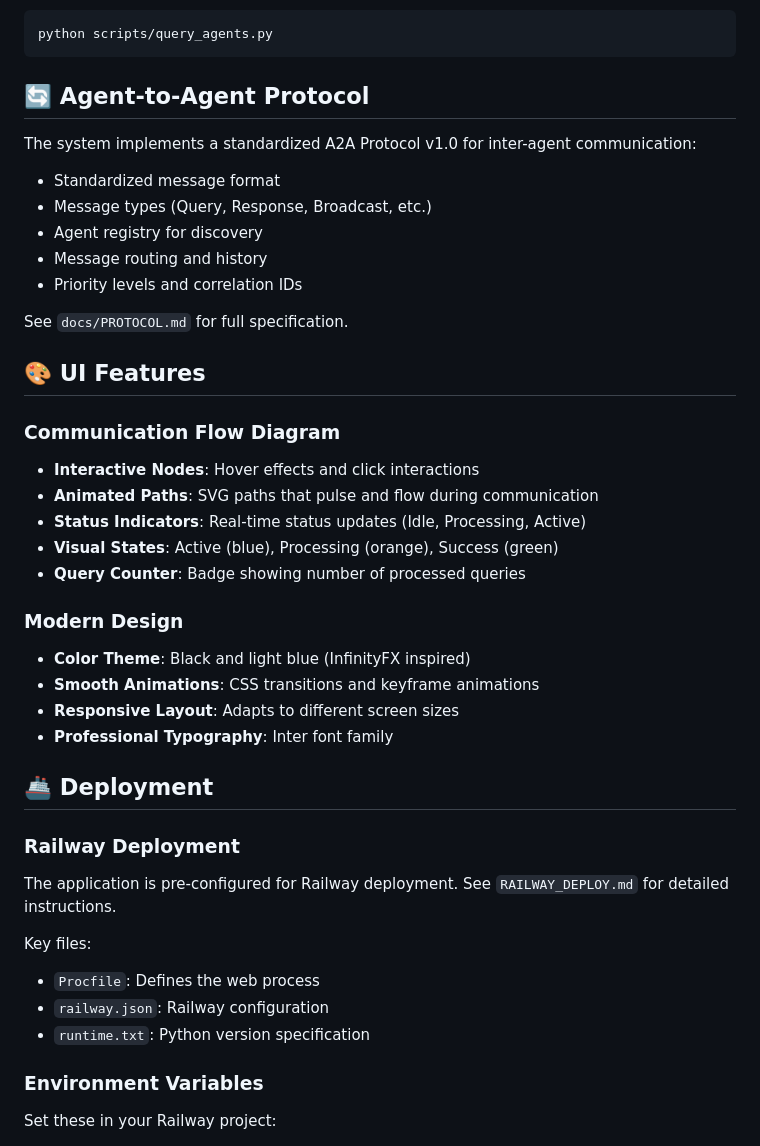
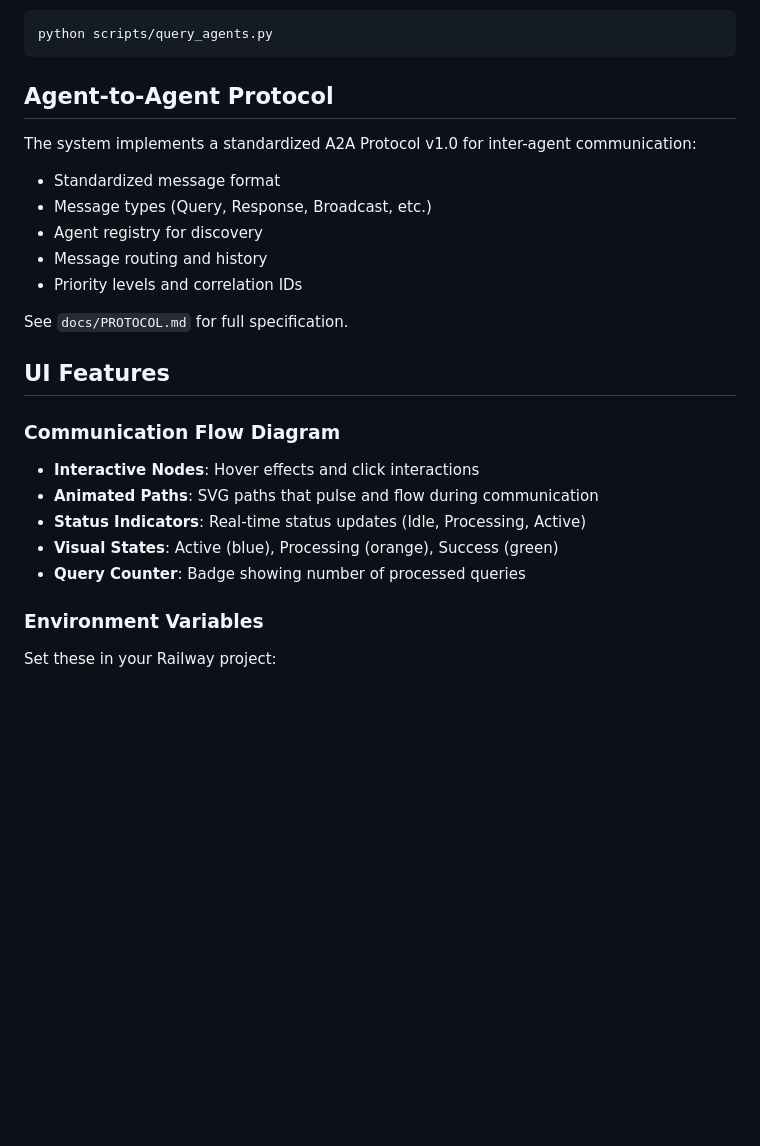
Before and after one commit to Anujpatel04/Multi-agent-orchestrator-system-with-standardized-A2A-Protocol, a Markdown page: README.md, the part around one of its changes. Rendered like a GitHub page; blank space fills up the shorter version.

````diff
--- a/README.md
+++ b/README.md
@@ -194,7 +149,7 @@ Query agents separately:
 python scripts/query_agents.py
 ```
 
-## 🔄 Agent-to-Agent Protocol
+##  Agent-to-Agent Protocol
 
 The system implements a standardized A2A Protocol v1.0 for inter-agent communication:
 
@@ -206,7 +161,7 @@ The system implements a standardized A2A Protocol v1.0 for inter-agent communica
 
 See `docs/PROTOCOL.md` for full specification.
 
-## 🎨 UI Features
+##  UI Features
 
 ### Communication Flow Diagram
 
@@ -216,23 +171,6 @@ See `docs/PROTOCOL.md` for full specification.
 - **Visual States**: Active (blue), Processing (orange), Success (green)
 - **Query Counter**: Badge showing number of processed queries
 
-### Modern Design
-
-- **Color Theme**: Black and light blue (InfinityFX inspired)
-- **Smooth Animations**: CSS transitions and keyframe animations
-- **Responsive Layout**: Adapts to different screen sizes
-- **Professional Typography**: Inter font family
-
-## 🚢 Deployment
-
-### Railway Deployment
-
-The application is pre-configured for Railway deployment. See `RAILWAY_DEPLOY.md` for detailed instructions.
-
-Key files:
-- `Procfile`: Defines the web process
-- `railway.json`: Railway configuration
-- `runtime.txt`: Python version specification
 
 ### Environment Variables
 
````
Also changed, not shown: other parts of README.md (+0 -52 lines).
